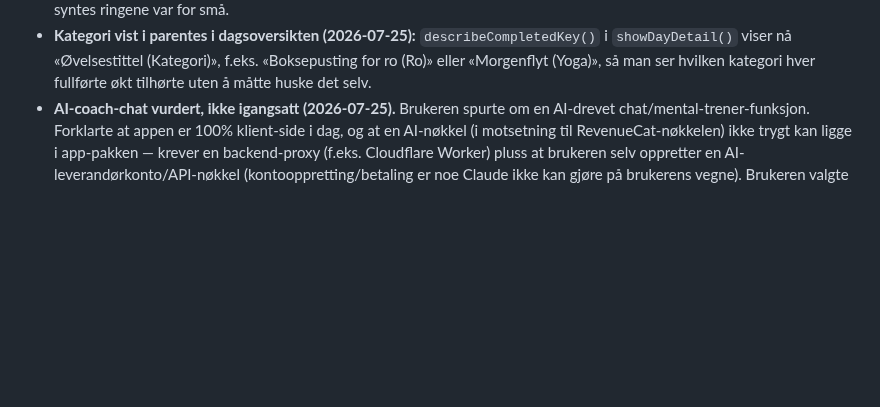
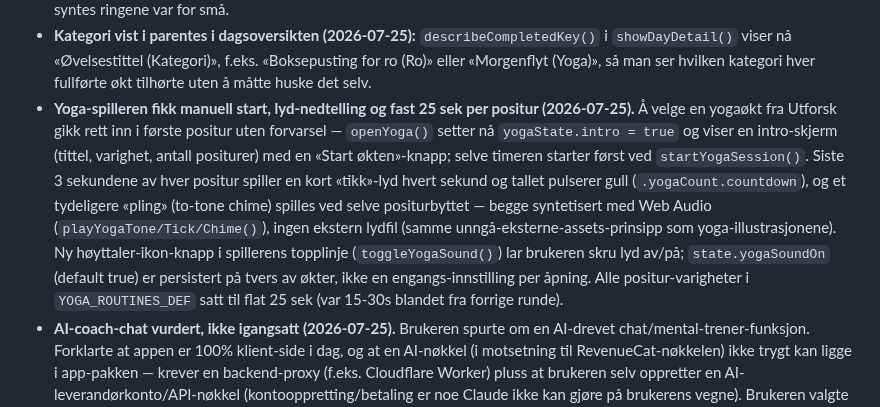
Before and after one commit to Kricliff/keelstone, a Markdown page: CLAUDE.md, the part around the change. Drawn GitHub-style; blank space fills up the shorter version.

Commit message:
Document yoga player audio countdown and manual-start changes

```diff
--- a/CLAUDE.md
+++ b/CLAUDE.md
@@ -94,6 +94,7 @@ Fullstendig UX-oppgradering, gjort etter research på ledende meditasjons-/menta
 - **«Denne uken»-søylene gjort trykkbare (2026-07-25):** samme dag-drill-down-forespørsel som ukedetaljen, men for enkeltdager. Ny `showDayDetail(dateStr)` viser øvelser (direkte linjer, ikke kategorisert siden en dag naturlig har få), dagens humør og dagbokoppføring for akkurat den datoen — bruker samme `dateISO`-felt som ukedetaljen. `describeCompletedKey()` gjeninnført (ble fjernet i forrige runde da den kun ble brukt av den gamle itemiserte ukelisten).
 - **Ukentlig refleksjon fikk eget tidspunkt + logo forstørret (2026-07-25).** `state.weeklyReflectionTime` (default `18:00`) erstatter det hardkodede kl. 18:00 i `scheduleWeeklyReflection()`; UI er identisk mønster som daglig påminnelse sin tidsvelger (`setWeeklyReflectionTime()`, viser `<input type="time">` kun når bryteren er på). Header- og onboarding-logoen (`appMark()` + den statiske SVG-en i `<header>`) økt fra 18px til 24px ringer inni samme 30px badge — brukeren syntes ringene var for små.
 - **Kategori vist i parentes i dagsoversikten (2026-07-25):** `describeCompletedKey()` i `showDayDetail()` viser nå «Øvelsestittel (Kategori)», f.eks. «Boksepusting for ro (Ro)» eller «Morgenflyt (Yoga)», så man ser hvilken kategori hver fullførte økt tilhørte uten å måtte huske det selv.
+- **Yoga-spilleren fikk manuell start, lyd-nedtelling og fast 25 sek per positur (2026-07-25).** Å velge en yogaøkt fra Utforsk gikk rett inn i første positur uten forvarsel — `openYoga()` setter nå `yogaState.intro = true` og viser en intro-skjerm (tittel, varighet, antall positurer) med en «Start økten»-knapp; selve timeren starter først ved `startYogaSession()`. Siste 3 sekundene av hver positur spiller en kort «tikk»-lyd hvert sekund og tallet pulserer gull (`.yogaCount.countdown`), og et tydeligere «pling» (to-tone chime) spilles ved selve positurbyttet — begge syntetisert med Web Audio (`playYogaTone/Tick/Chime()`), ingen ekstern lydfil (samme unngå-eksterne-assets-prinsipp som yoga-illustrasjonene). Ny høyttaler-ikon-knapp i spillerens topplinje (`toggleYogaSound()`) lar brukeren skru lyd av/på; `state.yogaSoundOn` (default true) er persistert på tvers av økter, ikke en engangs-innstilling per åpning. Alle positur-varigheter i `YOGA_ROUTINES_DEF` satt til flat 25 sek (var 15-30s blandet fra forrige runde).
 - **AI-coach-chat vurdert, ikke igangsatt (2026-07-25).** Brukeren spurte om en AI-drevet chat/mental-trener-funksjon. Forklarte at appen er 100% klient-side i dag, og at en AI-nøkkel (i motsetning til RevenueCat-nøkkelen) ikke trygt kan ligge i app-pakken — krever en backend-proxy (f.eks. Cloudflare Worker) pluss at brukeren selv oppretter en AI-leverandørkonto/API-nøkkel (kontooppretting/betaling er noe Claude ikke kan gjøre på brukerens vegne). Brukeren valgte «ikke nå». **How to apply:** hvis dette tas opp igjen, start med kontovalg (Anthropic anbefalt) og hosting for proxyen før noen UI bygges — ikke bygg chat-UI mot en nøkkel som ligger i klartekst i `www/index.html`.
 
 ## Status (2026-07-22)
```
